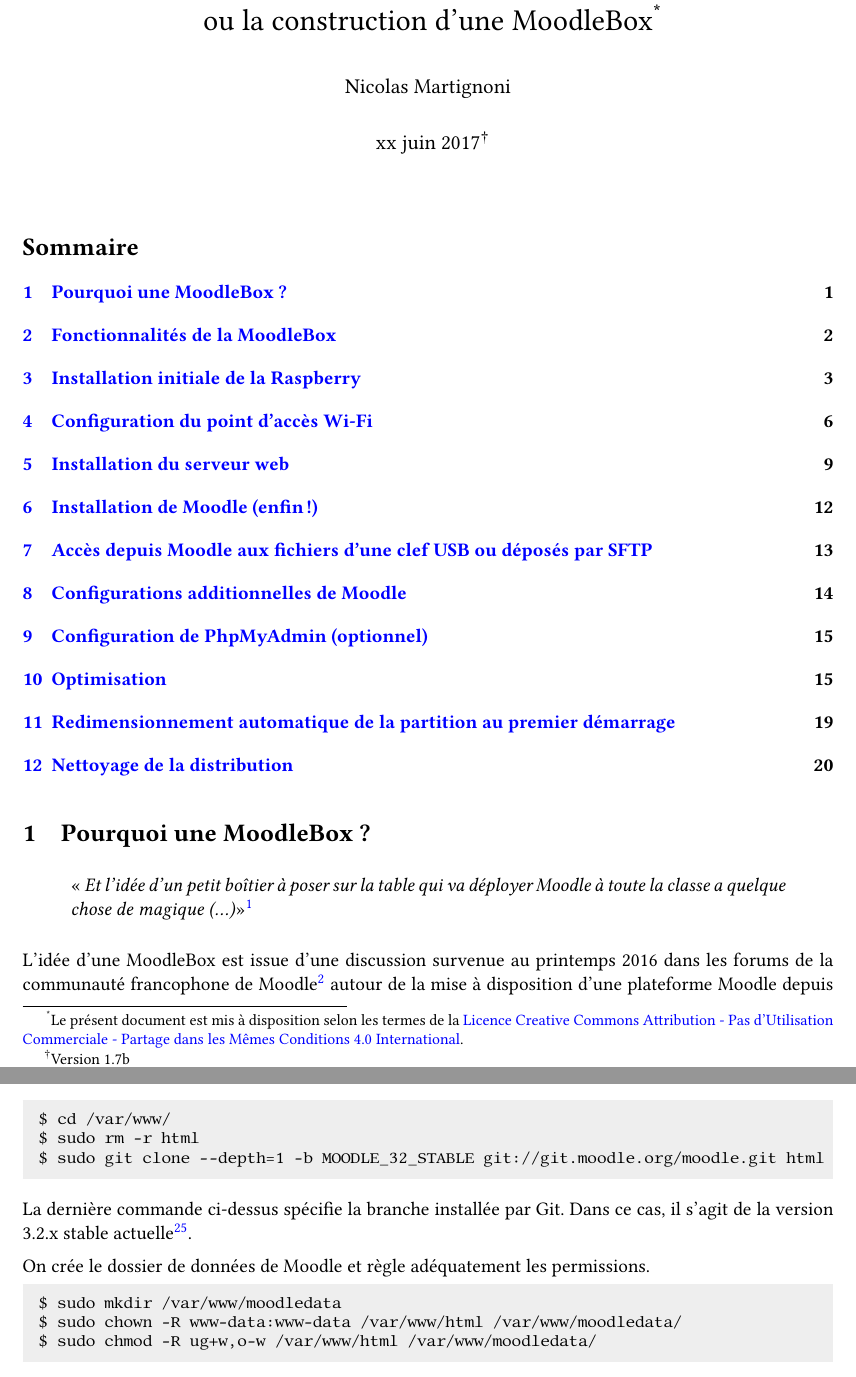
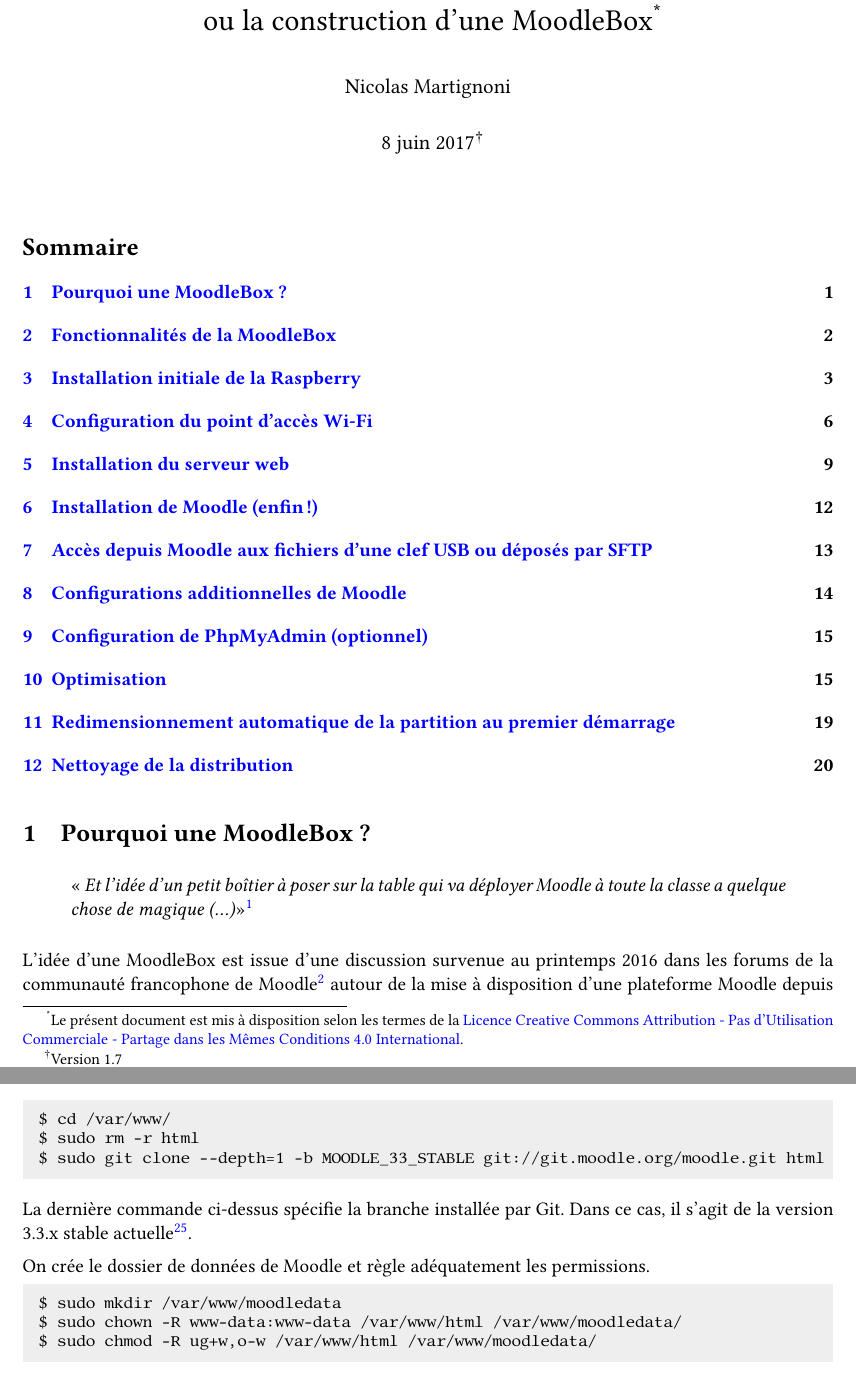
Before and after one commit to moodlebox/moodlebox, a LaTeX document (doc/Moodlebox.tex): two parts of pages 1 and 12 of 20 before the commit and two parts of pages 1 and 12 of 21 after it, joined at a grey line, cut so that both start at the same text. The pictures show the PDF file doc/Moodlebox.pdf that the author committed with the source.

Commit message:
Update to Moodle 3.3, fixing issue #17; version number bumped

```diff
--- a/doc/Moodlebox.tex
+++ b/doc/Moodlebox.tex
@@ -78,7 +78,7 @@
 \begin{document}
 
 \title{Moodle sur Raspberry Pi 3\\ ou la construction d'une MoodleBox\footnote{Le présent document est mis à disposition selon les termes de la \href{http://creativecommons.org/licenses/by-nc-sa/4.0/}{Licence Creative Commons Attribution - Pas d'Utilisation Commerciale - Partage dans les Mêmes Conditions 4.0 International}.}}
-\date{xx juin 2017\footnote{Version 1.7b}} %% \footnote{Version \gitAbbrevHash, \gitAuthorDate}
+\date{8 juin 2017\footnote{Version 1.7}} %% \footnote{Version \gitAbbrevHash, \gitAuthorDate}
 \author{Nicolas Martignoni}
 \maketitle
 
@@ -556,9 +556,9 @@
 \begin{lstlisting}[language=bash]
 $ cd /var/www/
 $ sudo rm -r html
-$ sudo git clone --depth=1 -b MOODLE_32_STABLE git://git.moodle.org/moodle.git html
+$ sudo git clone --depth=1 -b MOODLE_33_STABLE git://git.moodle.org/moodle.git html
 \end{lstlisting}
-La dernière commande ci-dessus spécifie la branche installée par Git. Dans ce cas, il s'agit de la version 3.2.x stable actuelle\footnote{Les changements des réglages du thème par défaut Boost sont très lents (plus d'une minute). Cependant, une fois les modifications enregistrées, aucun ralentissement n'est perceptible.}.
+La dernière commande ci-dessus spécifie la branche installée par Git. Dans ce cas, il s'agit de la version 3.3.x stable actuelle\footnote{Les changements des réglages du thème par défaut Boost sont très lents (plus d'une minute). Cependant, une fois les modifications enregistrées, aucun ralentissement n'est perceptible.}.
 
 On crée le dossier de données de Moodle et règle adéquatement les permissions.
 \begin{lstlisting}[language=bash]
```
Also changed, not shown: CHANGELOG.md, README.md, doc/Moodlebox.pdf, doc/Moodlebox.tex (2 more changed lines), 1 other file.
